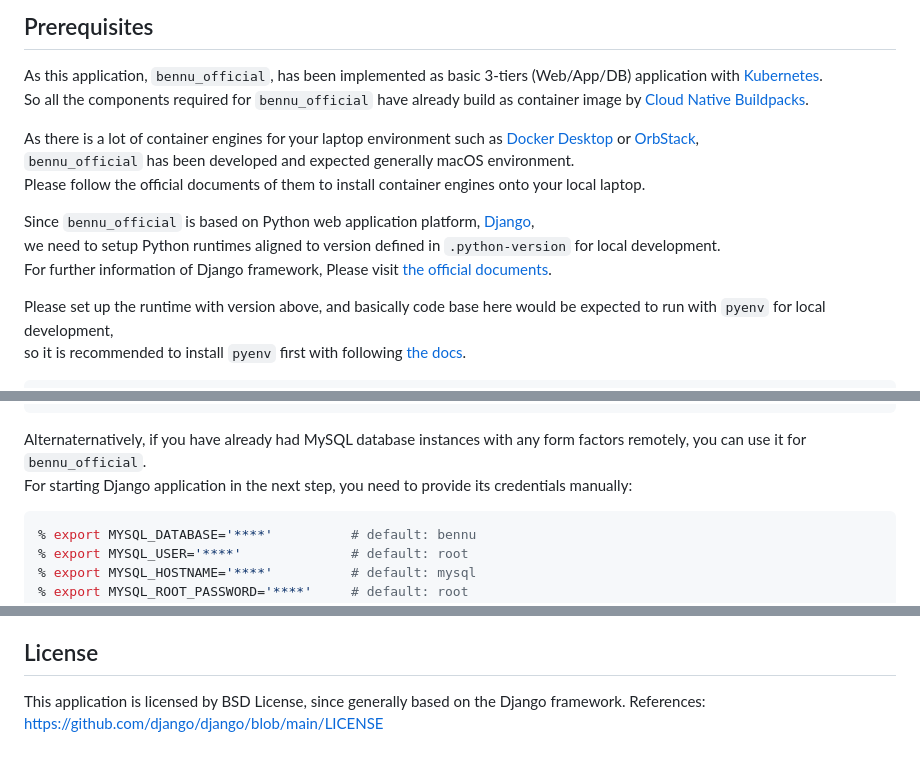
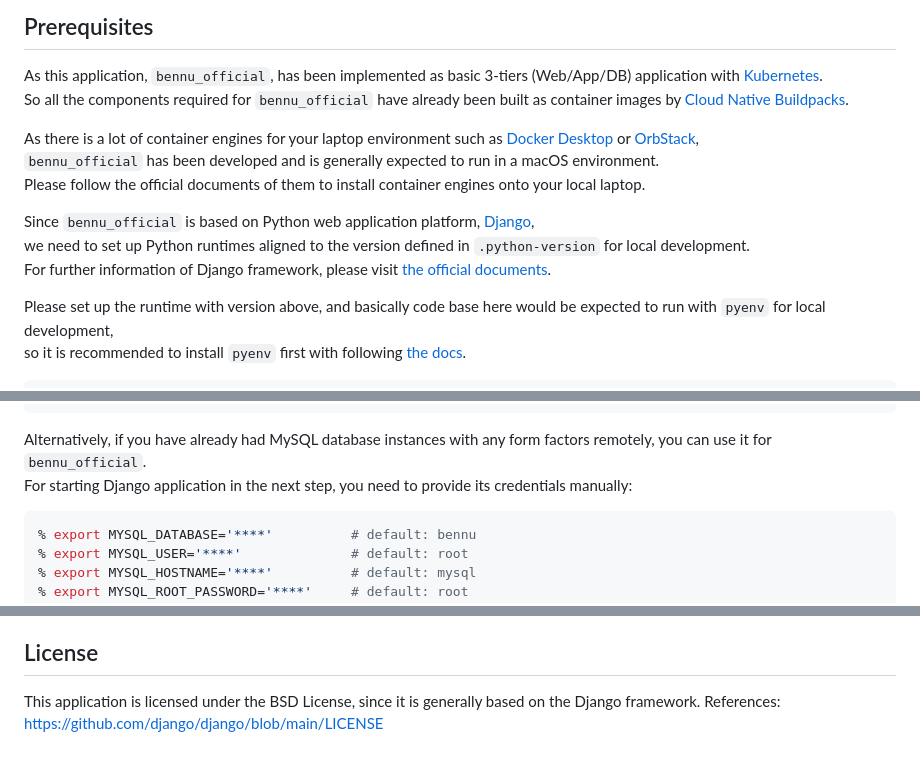
Before and after one commit to hwakabh/bennu-official.page, a Markdown page: README.md, 3 parts joined by grey strips. Rendered like a GitHub page.

Commit message:
docs: fixed reviews by coderabbit.

````diff
--- a/README.md
+++ b/README.md
@@ -4,16 +4,16 @@ Bennu Official Homepage, with Python Django MVC
 
 ## Prerequisites
 As this application, `bennu_official`, has been implemented as basic 3-tiers (Web/App/DB) application with [Kubernetes](https://kubernetes.io). \
-So all the components required for `bennu_official` have already build as container image by [Cloud Native Buildpacks](https://buildpacks.io).
+So all the components required for `bennu_official` have already been built as container images by [Cloud Native Buildpacks](https://buildpacks.io).
 
 As there is a lot of container engines for your laptop environment such as [Docker Desktop](https://docs.docker.com/desktop/) or [OrbStack](https://orbstack.dev), \
-`bennu_official` has been developed and expected generally macOS environment. \
+`bennu_official` has been developed and is generally expected to run in a macOS environment. \
 Please follow the official documents of them to install container engines onto your local laptop.
 
 
 Since `bennu_official` is based on Python web application platform, [Django](https://github.com/django/django), \
-we need to setup Python runtimes aligned to version defined in `.python-version` for local development. \
-For further information of Django framework, Please visit [the official documents](https://docs.djangoproject.com/en/5.0/releases/5.0/).
+we need to set up Python runtimes aligned to the version defined in `.python-version` for local development. \
+For further information of Django framework, please visit [the official documents](https://docs.djangoproject.com/en/5.0/releases/5.0/).
 
 
 Please set up the runtime with version above, and basically code base here would be expected to run with `pyenv` for local development, \
@@ -59,7 +59,7 @@ As described in previous section, when you have Docker Desktop or OrbStack in la
  ✔ Container mysql                      Started
 ```
 
-Alternaternatively, if you have already had MySQL database instances with any form factors remotely, you can use it for `bennu_official`. \
+Alternatively, if you have already had MySQL database instances with any form factors remotely, you can use it for `bennu_official`. \
 For starting Django application in the next step, you need to provide its credentials manually:
 
 ```shell
@@ -129,5 +129,5 @@ so that there might be differences between unit test results and production envi
 
 
 ## License
-This application is licensed by BSD License, since generally based on the Django framework.
+This application is licensed under the BSD License, since it is generally based on the Django framework.
 References: <https://github.com/django/django/blob/main/LICENSE>
````
